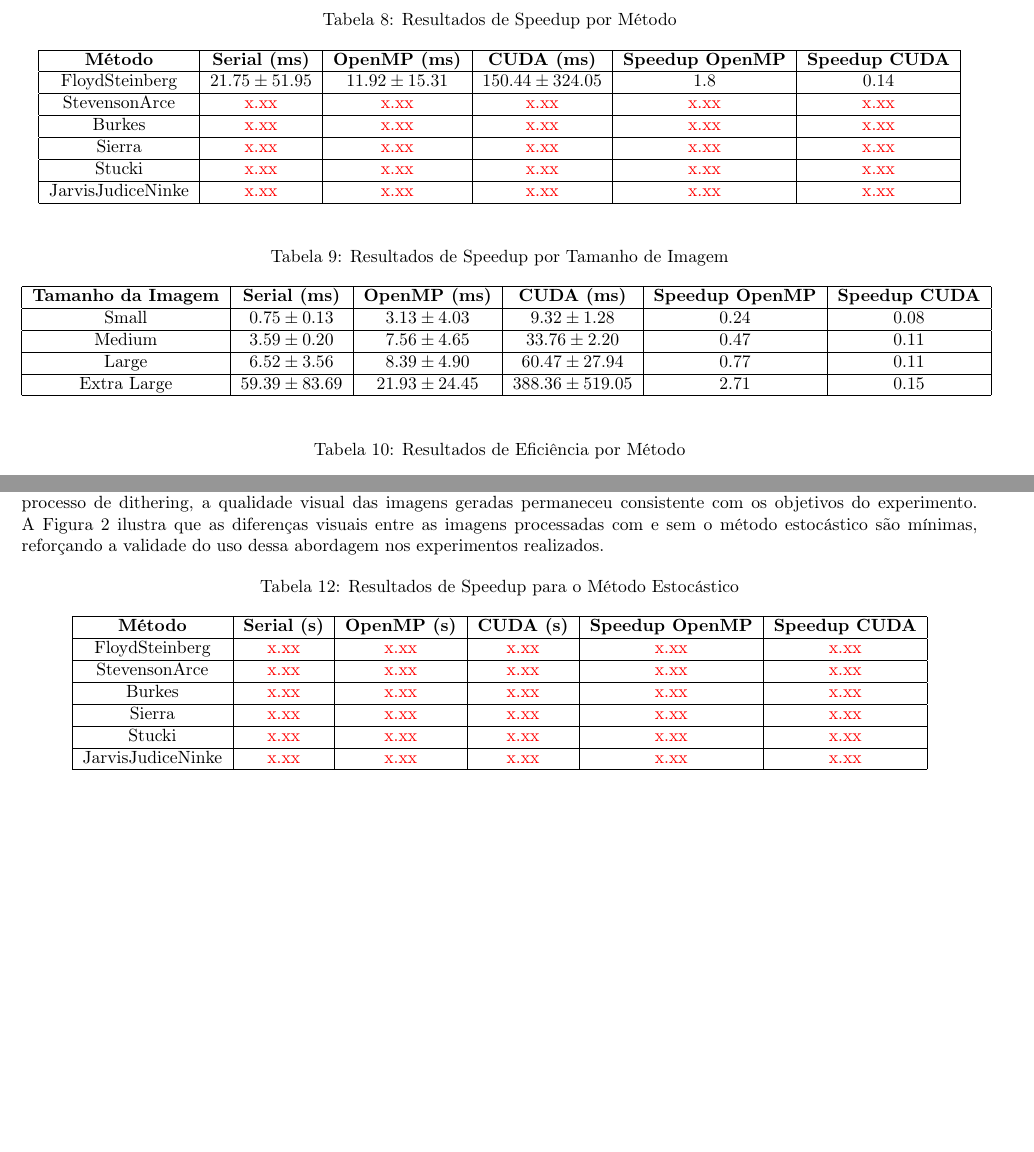
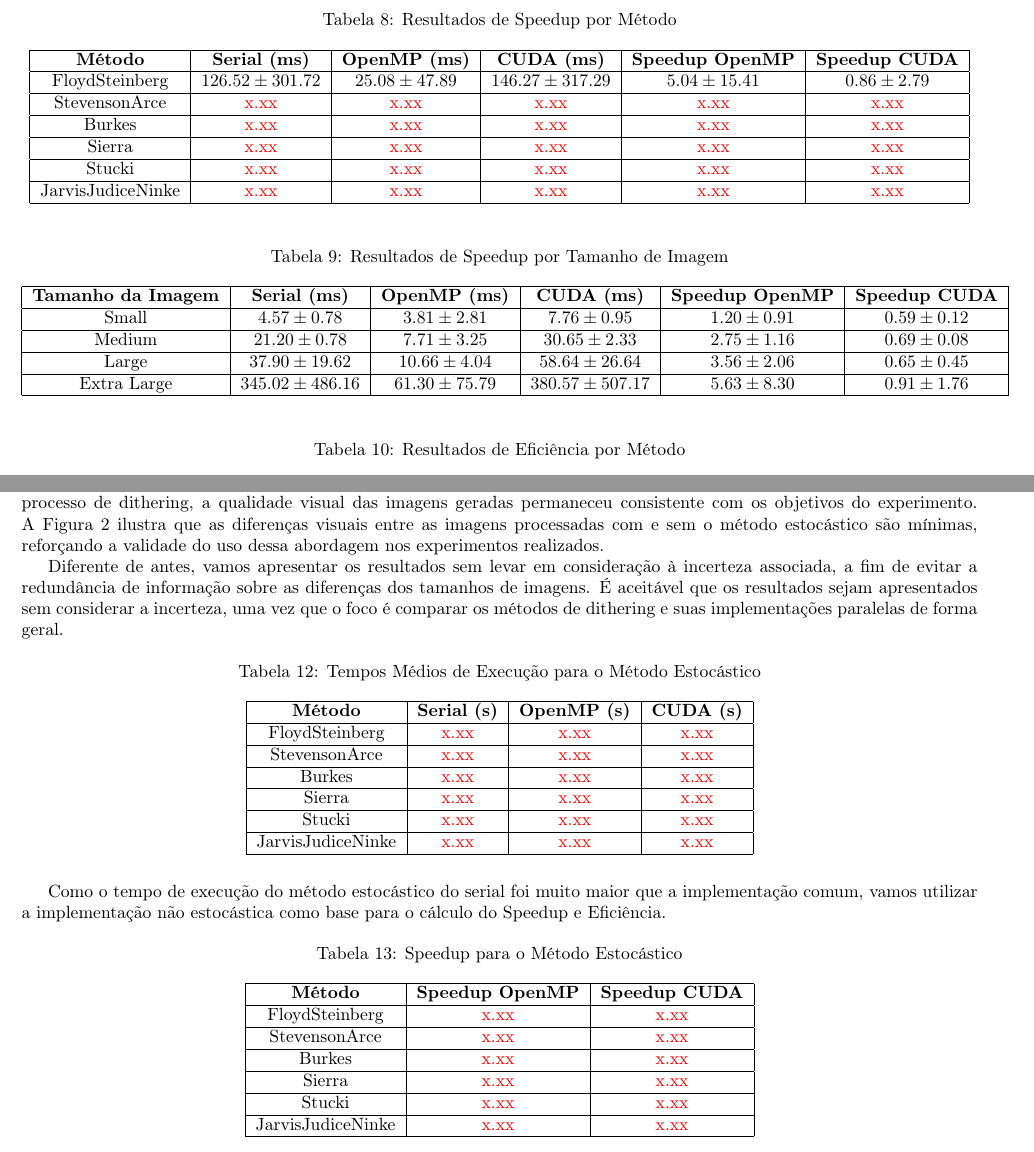
Before and after one commit to Henrique-hpds/parallel-halftone, a LaTeX document (report/.latex_report/report.tex, which reads report/.latex_report/chapters/speedup.tex): two parts of pages 6 and 7 of 8 before the commit and two parts of pages 6 and 7 of 9 after it, joined at a grey line, cut so that both start at the same text, the shorter picture padded with empty space. Compiled offline with pdfLaTeX.

Commit message:
implementação de número de iterações por teste no colab, implementação da tabela 9 no report

```diff
--- a/report/.latex_report/chapters/speedup.tex
+++ b/report/.latex_report/chapters/speedup.tex
@@ -23,7 +23,7 @@ Os resultados obtidos estão destacados nas Tabelas~\ref{tab:speedup_methods} e~
 \begin{tabular}{|c|c|c|c|c|c|}
 \hline
 \textbf{Método} & \textbf{Serial (ms)} & \textbf{OpenMP (ms)} & \textbf{CUDA (ms)} & \textbf{Speedup OpenMP} & \textbf{Speedup CUDA} \\ \hline
-FloydSteinberg & $21.75 \pm 51.95$ & $11.92 \pm 15.31$ & $150.44 \pm 324.05$ & $1.8$ & $0.14$ \\ \hline
+FloydSteinberg & $126.52 \pm 301.72$ & $25.08 \pm 47.89$ & $146.27 \pm 317.29$ & $5.04 \pm 15.41$ & $0.86 \pm 2.79$ \\ \hline
 StevensonArce & \textcolor{red}{x.xx} & \textcolor{red}{x.xx} & \textcolor{red}{x.xx} & \textcolor{red}{x.xx} & \textcolor{red}{x.xx} \\ \hline
 Burkes & \textcolor{red}{x.xx} & \textcolor{red}{x.xx} & \textcolor{red}{x.xx} & \textcolor{red}{x.xx} & \textcolor{red}{x.xx} \\ \hline
 Sierra & \textcolor{red}{x.xx} & \textcolor{red}{x.xx} & \textcolor{red}{x.xx} & \textcolor{red}{x.xx} & \textcolor{red}{x.xx} \\ \hline
@@ -39,10 +39,10 @@ JarvisJudiceNinke & \textcolor{red}{x.xx} & \textcolor{red}{x.xx} & \textcolor{r
 \begin{tabular}{|c|c|c|c|c|c|}
 \hline
 \textbf{Tamanho da Imagem} & \textbf{Serial (ms)} & \textbf{OpenMP (ms)} & \textbf{CUDA (ms)} & \textbf{Speedup OpenMP} & \textbf{Speedup CUDA} \\ \hline
-Small & $0.75 \pm 0.13$  & $3.13 \pm 4.03$ & $9.32 \pm 1.28$ & $0.24$ & $0.08$ \\ \hline
-Medium & $3.59 \pm 0.20$& $7.56 \pm 4.65$ & $33.76 \pm 2.20$ & $0.47$ & $0.11$ \\ \hline
-Large & $6.52 \pm 3.56$ & $8.39 \pm 4.90$ & $60.47 \pm 27.94$ & $0.77$ & $0.11$ \\ \hline
-Extra Large & $59.39 \pm 83.69$ & $21.93 \pm 24.45$ & $388.36 \pm 519.05$ & $2.71$ & $0.15$ \\ \hline
+Small & $4.57 \pm 0.78$  & $3.81 \pm 2.81$ & $7.76 \pm 0.95$ & $1.20 \pm 0.91$ & $0.59 \pm 0.12$ \\ \hline
+Medium & $21.20 \pm 0.78$& $7.71 \pm 3.25$ & $30.65 \pm 2.33$ & $2.75 \pm 1.16$ & $0.69 \pm 0.08$ \\ \hline
+Large & $37.90 \pm 19.62$ & $10.66 \pm 4.04$ & $58.64 \pm 26.64$ & $3.56 \pm 2.06$ & $0.65 \pm 0.45$ \\ \hline
+Extra Large & $345.02 \pm 486.16$ & $61.30 \pm 75.79$ & $380.57 \pm 507.17$ & $5.63 \pm 8.30$ & $0.91 \pm 1.76$ \\ \hline
 \end{tabular}
 \end{table}
 
@@ -108,26 +108,45 @@ JarvisJudiceNinke & \textcolor{red}{x.xx} & \textcolor{red}{x.xx} \\ \hline
 
     Os resultados obtidos com o método estocástico foram considerados satisfatórios. Apesar das variações introduzidas no processo de dithering, a qualidade visual das imagens geradas permaneceu consistente com os objetivos do experimento. A Figura~\ref{fig:comparison_images} ilustra que as diferenças visuais entre as imagens processadas com e sem o método estocástico são mínimas, reforçando a validade do uso dessa abordagem nos experimentos realizados.
 
+    Diferente de antes, vamos apresentar os resultados sem levar em consideração à incerteza associada, a fim de evitar a redundância de informação sobre as diferenças dos tamanhos de imagens. É aceitável que os resultados sejam apresentados sem considerar a incerteza, uma vez que o foco é comparar os métodos de dithering e suas implementações paralelas de forma geral.
 
     % Talvez seja interessante criar uma tabela com os resultados de tempos,
     % e após isso, criar uma outra tabela com os resultados do speedup,
     % considerando a média total de todos os métodos.
+% Tabela de tempos absolutos para o método estocástico
+\begin{table}[H]
+    \centering
+    \caption{Tempos Médios de Execução para o Método Estocástico}
+    \label{tab:tempos_stochastic}
+    \begin{tabular}{|c|c|c|c|}
+    \hline
+    \textbf{Método} & \textbf{Serial (s)} & \textbf{OpenMP (s)} & \textbf{CUDA (s)} \\ \hline
+    FloydSteinberg & \textcolor{red}{x.xx} & \textcolor{red}{x.xx} & \textcolor{red}{x.xx} \\ \hline
+    StevensonArce & \textcolor{red}{x.xx} & \textcolor{red}{x.xx} & \textcolor{red}{x.xx} \\ \hline
+    Burkes & \textcolor{red}{x.xx} & \textcolor{red}{x.xx} & \textcolor{red}{x.xx} \\ \hline
+    Sierra & \textcolor{red}{x.xx} & \textcolor{red}{x.xx} & \textcolor{red}{x.xx} \\ \hline
+    Stucki & \textcolor{red}{x.xx} & \textcolor{red}{x.xx} & \textcolor{red}{x.xx} \\ \hline
+    JarvisJudiceNinke & \textcolor{red}{x.xx} & \textcolor{red}{x.xx} & \textcolor{red}{x.xx} \\ \hline
+    \end{tabular}
+\end{table}
 
-    \begin{table}[H]
+    Como o tempo de execução do método estocástico do serial foi muito maior que a implementação comum, vamos utilizar a implementação não estocástica como base para o cálculo do Speedup e Eficiência.
+% Tabela de speedup para o método estocástico
+\begin{table}[H]
     \centering
-    \caption{Resultados de Speedup para o Método Estocástico}
+    \caption{Speedup para o Método Estocástico}
     \label{tab:speedup_stochastic}
-    \begin{tabular}{|c|c|c|c|c|c|}
+    \begin{tabular}{|c|c|c|}
     \hline
-    \textbf{Método} & \textbf{Serial (s)} & \textbf{OpenMP (s)} & \textbf{CUDA (s)} & \textbf{Speedup OpenMP} & \textbf{Speedup CUDA} \\ \hline
-    FloydSteinberg & \textcolor{red}{x.xx} & \textcolor{red}{x.xx} & \textcolor{red}{x.xx} & \textcolor{red}{x.xx} & \textcolor{red}{x.xx} \\ \hline
-    StevensonArce & \textcolor{red}{x.xx} & \textcolor{red}{x.xx} & \textcolor{red}{x.xx} & \textcolor{red}{x.xx} & \textcolor{red}{x.xx} \\ \hline
-    Burkes & \textcolor{red}{x.xx} & \textcolor{red}{x.xx} & \textcolor{red}{x.xx} & \textcolor{red}{x.xx} & \textcolor{red}{x.xx} \\ \hline
-    Sierra & \textcolor{red}{x.xx} & \textcolor{red}{x.xx} & \textcolor{red}{x.xx} & \textcolor{red}{x.xx} & \textcolor{red}{x.xx} \\ \hline
-    Stucki & \textcolor{red}{x.xx} & \textcolor{red}{x.xx} & \textcolor{red}{x.xx} & \textcolor{red}{x.xx} & \textcolor{red}{x.xx} \\ \hline
-    JarvisJudiceNinke & \textcolor{red}{x.xx} & \textcolor{red}{x.xx} & \textcolor{red}{x.xx} & \textcolor{red}{x.xx} & \textcolor{red}{x.xx} \\ \hline
+    \textbf{Método} & \textbf{Speedup OpenMP} & \textbf{Speedup CUDA} \\ \hline
+    FloydSteinberg & \textcolor{red}{x.xx} & \textcolor{red}{x.xx} \\ \hline
+    StevensonArce & \textcolor{red}{x.xx} & \textcolor{red}{x.xx} \\ \hline
+    Burkes & \textcolor{red}{x.xx} & \textcolor{red}{x.xx} \\ \hline
+    Sierra & \textcolor{red}{x.xx} & \textcolor{red}{x.xx} \\ \hline
+    Stucki & \textcolor{red}{x.xx} & \textcolor{red}{x.xx} \\ \hline
+    JarvisJudiceNinke & \textcolor{red}{x.xx} & \textcolor{red}{x.xx} \\ \hline
     \end{tabular}
-    \end{table}
+\end{table}
 
     \begin{table}[H]
     \centering
```
Also changed, not shown: report/.latex_report/report.pdf, 1 other file.
